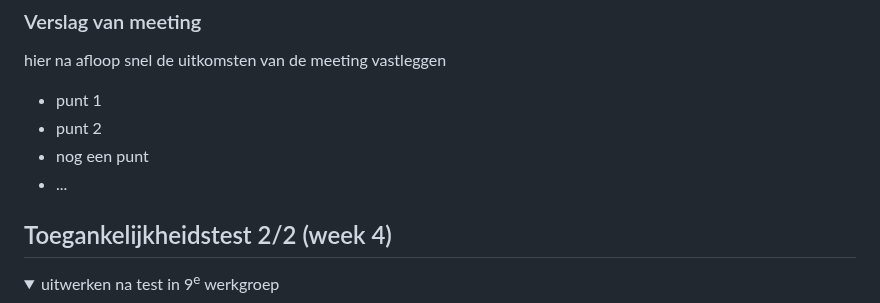
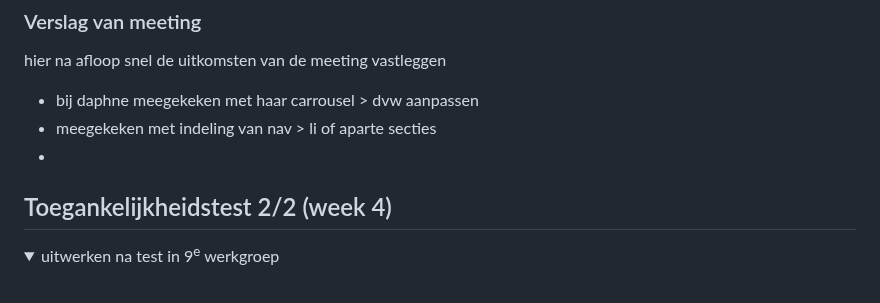
Before and after one commit to chiarakars/FED, a Markdown page: README.md, the part around the change. GitHub-like rendering; folded sections open.

```diff
--- a/README.md
+++ b/README.md
@@ -142,10 +142,9 @@ Nb. Door *open* toe te voegen aan een *details* element kun je deze standaard op
   ### Verslag van meeting
   hier na afloop snel de uitkomsten van de meeting vastleggen
 
-  - punt 1
-  - punt 2
-  - nog een punt
-- ...
+  - bij daphne meegekeken met haar carrousel > dvw aanpassen
+  - meegekeken met indeling van nav > li of aparte secties
+  -
 
 </details>
 
```
